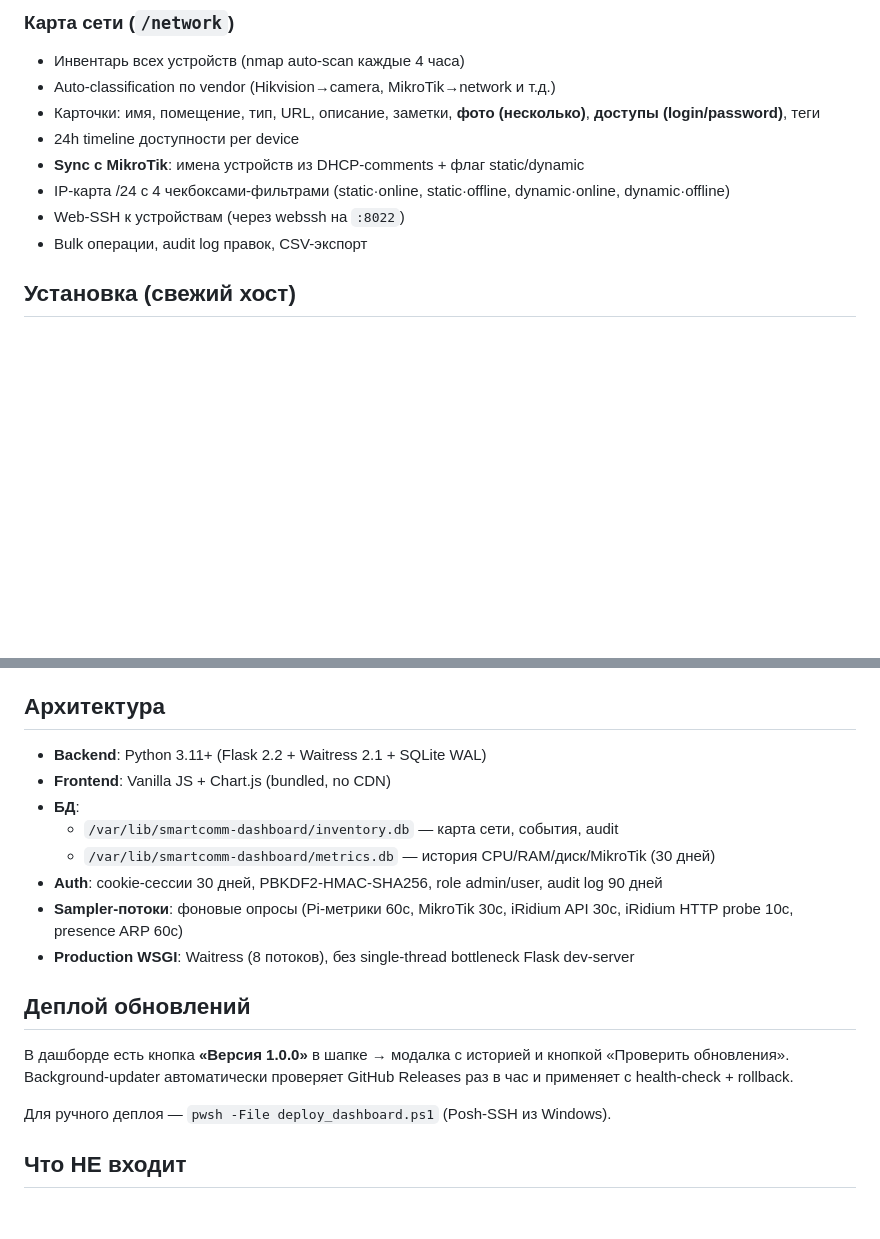
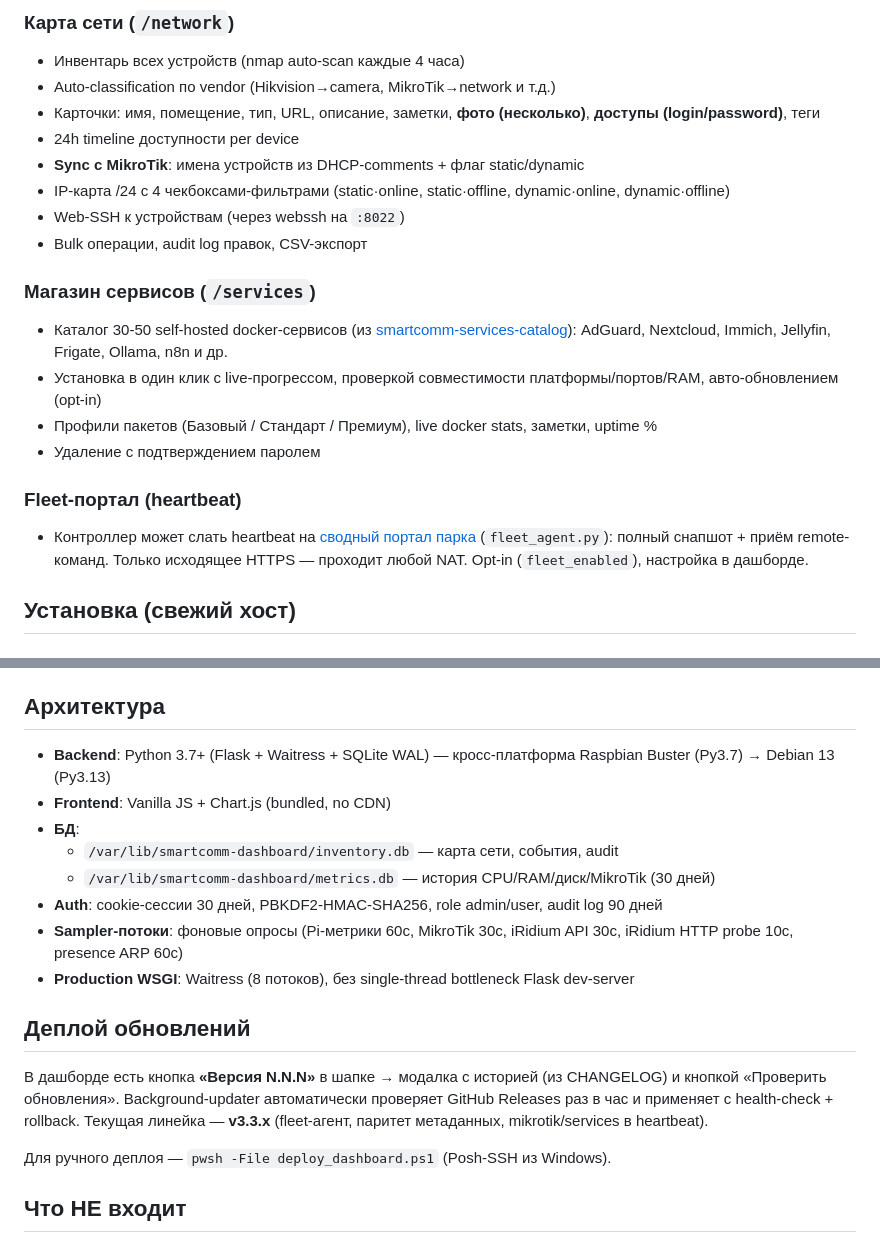
Before and after one commit to moshonkinaa/smartcomm-dashboard, a Markdown page: README.md, 2 parts joined by grey strips. Drawn GitHub-style; blank space fills up the shorter version.

Commit message:
docs: актуализация README — магазин сервисов, fleet-агент, версии
Добавлены разделы «Магазин сервисов» и «Fleet-портал (heartbeat)», поправлены
версия Python (3.7+ кросс-платформа) и упоминание текущей линейки v3.3.x.

Co-Authored-By: Claude Opus 4.8 <noreply@anthropic.com>

```diff
--- a/README.md
+++ b/README.md
@@ -24,6 +24,15 @@
 - IP-карта /24 с 4 чекбоксами-фильтрами (static·online, static·offline, dynamic·online, dynamic·offline)
 - Web-SSH к устройствам (через webssh на `:8022`)
 - Bulk операции, audit log правок, CSV-экспорт
+
+### Магазин сервисов (`/services`)
+- Каталог 30-50 self-hosted docker-сервисов (из [smartcomm-services-catalog](https://github.com/moshonkinaa/smartcomm-services-catalog)): AdGuard, Nextcloud, Immich, Jellyfin, Frigate, Ollama, n8n и др.
+- Установка в один клик с live-прогрессом, проверкой совместимости платформы/портов/RAM, авто-обновлением (opt-in)
+- Профили пакетов (Базовый / Стандарт / Премиум), live docker stats, заметки, uptime %
+- Удаление с подтверждением паролем
+
+### Fleet-портал (heartbeat)
+- Контроллер может слать heartbeat на [сводный портал парка](https://github.com/moshonkinaa/smartcomm-fleet) (`fleet_agent.py`): полный снапшот + приём remote-команд. Только исходящее HTTPS — проходит любой NAT. Opt-in (`fleet_enabled`), настройка в дашборде.
 
 ## Установка (свежий хост)
 
@@ -54,7 +63,7 @@ cd install && sudo bash install.sh
 
 ## Архитектура
 
-- **Backend**: Python 3.11+ (Flask 2.2 + Waitress 2.1 + SQLite WAL)
+- **Backend**: Python 3.7+ (Flask + Waitress + SQLite WAL) — кросс-платформа Raspbian Buster (Py3.7) → Debian 13 (Py3.13)
 - **Frontend**: Vanilla JS + Chart.js (bundled, no CDN)
 - **БД**:
   - `/var/lib/smartcomm-dashboard/inventory.db` — карта сети, события, audit
@@ -65,7 +74,7 @@ cd install && sudo bash install.sh
 
 ## Деплой обновлений
 
-В дашборде есть кнопка **«Версия 1.0.0»** в шапке → модалка с историей и кнопкой «Проверить обновления». Background-updater автоматически проверяет GitHub Releases раз в час и применяет с health-check + rollback.
+В дашборде есть кнопка **«Версия N.N.N»** в шапке → модалка с историей (из CHANGELOG) и кнопкой «Проверить обновления». Background-updater автоматически проверяет GitHub Releases раз в час и применяет с health-check + rollback. Текущая линейка — **v3.3.x** (fleet-агент, паритет метаданных, mikrotik/services в heartbeat).
 
 Для ручного деплоя — `pwsh -File deploy_dashboard.ps1` (Posh-SSH из Windows).
 
```
